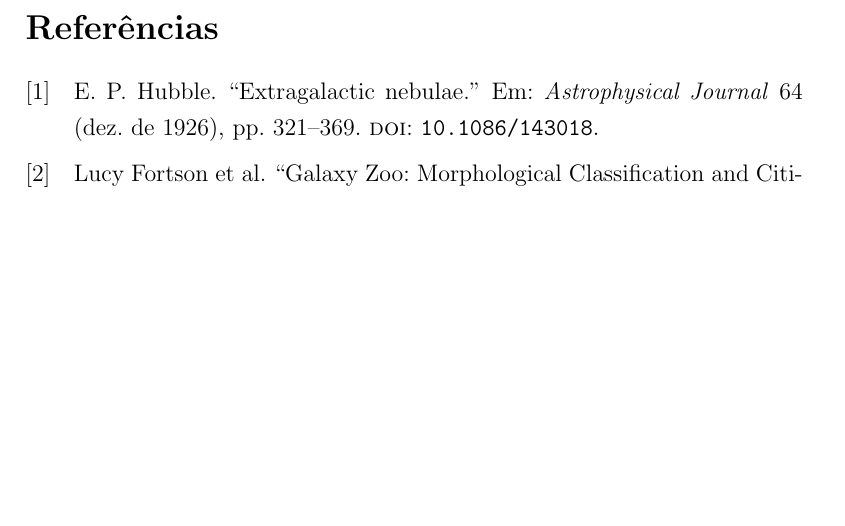
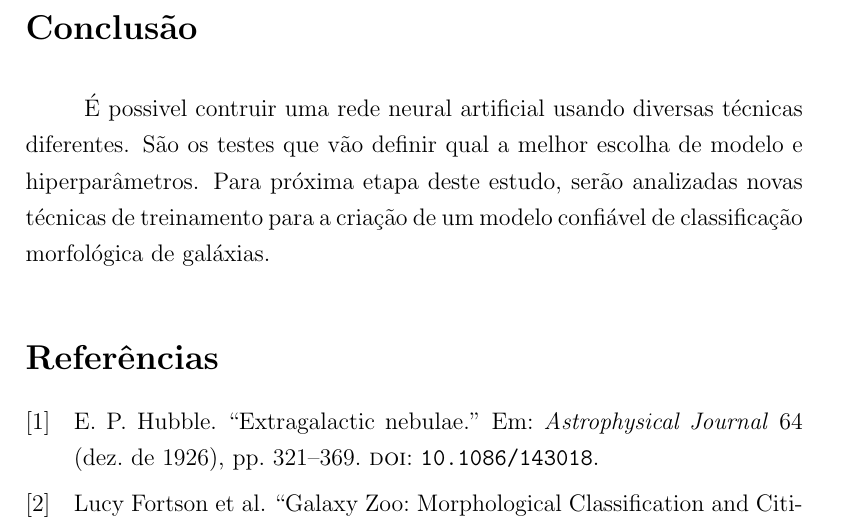
Before and after one commit to nmcardoso/ic-reports, a LaTeX document (2020/main.tex, which reads 2020/sections/conclusion.tex): part of page 12 of 13, cut at the place of the change, the shorter picture padded with empty space. Compiled offline with pdfLaTeX.

Commit message:
conclusão

```diff
--- /dev/null
+++ b/2020/sections/conclusion.tex
@@ -0,0 +1,3 @@
+\section*{Conclusão}
+
+É possivel contruir uma rede neural artificial usando diversas técnicas diferentes. São os testes que vão definir qual a melhor escolha de modelo e hiperparâmetros. Para próxima etapa deste estudo, serão analizadas novas técnicas de treinamento para a criação de um modelo confiável de classificação morfológica de galáxias.
```
Also changed, not shown: 2020/main.tex (+1 -0 lines).
